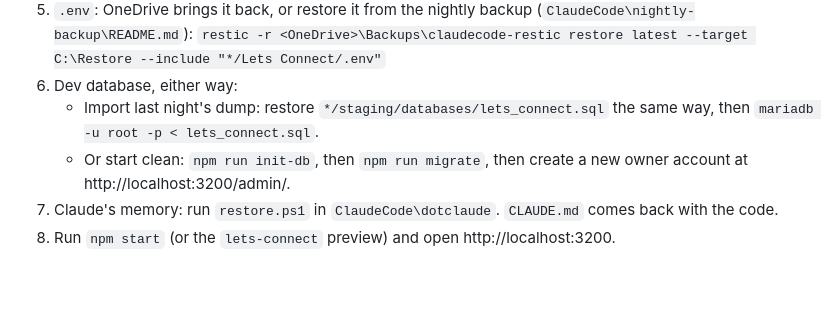
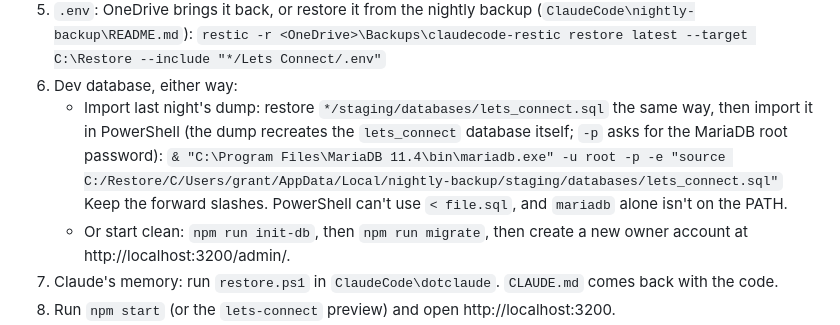
Before and after one commit to grantjoyce/LetsConnect, a Markdown page: RECOVERY.md, the part around the change. GitHub-like rendering; blank space fills up the shorter version.

Commit message:
v1.25.0 - Fix the database restore command in RECOVERY.md
Docs only, no version bump. The old import line (mariadb with a < redirect) fails in PowerShell, and mariadb.exe is not on the PATH. It now calls the client by its full path with a source command, a form tested on this laptop.

Co-Authored-By: Claude Opus 5.5 <noreply@anthropic.com>

```diff
--- a/RECOVERY.md
+++ b/RECOVERY.md
@@ -102,7 +102,9 @@ Then on the new laptop:
 5. `.env`: OneDrive brings it back, or restore it from the nightly backup (`ClaudeCode\nightly-backup\README.md`):
    `restic -r <OneDrive>\Backups\claudecode-restic restore latest --target C:\Restore --include "*/Lets Connect/.env"`
 6. Dev database, either way:
-   - Import last night's dump: restore `*/staging/databases/lets_connect.sql` the same way, then `mariadb -u root -p < lets_connect.sql`.
+   - Import last night's dump: restore `*/staging/databases/lets_connect.sql` the same way, then import it in PowerShell (the dump recreates the `lets_connect` database itself; `-p` asks for the MariaDB root password):
+     `& "C:\Program Files\MariaDB 11.4\bin\mariadb.exe" -u root -p -e "source C:/Restore/C/Users/grant/AppData/Local/nightly-backup/staging/databases/lets_connect.sql"`
+     Keep the forward slashes. PowerShell can't use `< file.sql`, and `mariadb` alone isn't on the PATH.
    - Or start clean: `npm run init-db`, then `npm run migrate`, then create a new owner account at http://localhost:3200/admin/.
 7. Claude's memory: run `restore.ps1` in `ClaudeCode\dotclaude`. `CLAUDE.md` comes back with the code.
 8. Run `npm start` (or the `lets-connect` preview) and open http://localhost:3200.
```
